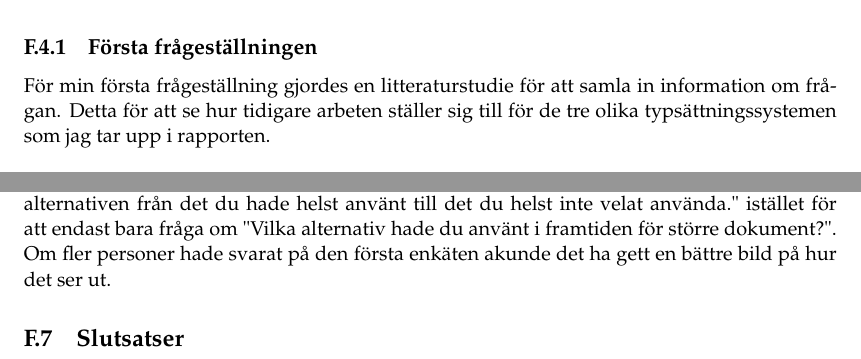
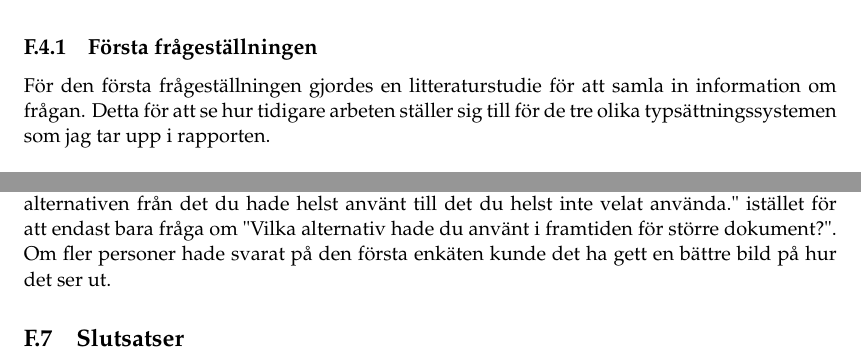
Before and after one commit to PUM-9/kandidatrapport, a LaTeX thesis (student_thesis.tex, which reads tuhkala-report.tex): two parts of pages 61 and 62 of 74, joined at a grey line, cut so that both start at the same text. Compiled offline with pdfLaTeX.

Commit message:
Minor edit

```diff
--- a/tuhkala-report.tex
+++ b/tuhkala-report.tex
@@ -54,7 +54,7 @@ Subversion (SVN) är också ett versionshanteringsprogram för mjukvara, likt Gi
 För att kunna besvara frågeställningarna har jag delat upp dem i tre sektioner för hur jag gick tillväga för att svara på dem.
 
 \subsection{Första frågeställningen}
-För min första frågeställning gjordes en litteraturstudie för att samla in information om frågan. Detta för att se hur tidigare arbeten ställer sig till för de tre olika typsättningssystemen som jag tar upp i rapporten.
+För den första frågeställningen gjordes en litteraturstudie för att samla in information om frågan. Detta för att se hur tidigare arbeten ställer sig till för de tre olika typsättningssystemen som jag tar upp i rapporten.
 
 \subsection{Andra frågeställningen}
 För min andra frågeställning gjordes en enkätundersökning som skickades ut till alla som läser kursen TDDD96, Kandidatprojekt i programvaruutveckling. I enkäten ställdes först dessa frågor:
@@ -125,7 +125,7 @@ Resultaten från den andra enkäten, den om vilka erfarenheter gruppen kan ta if
 \subsection{Metod}
 Litteraturstudien för frågeställning 1 kunde kanske ha gett ett annat eller mer utförligare svar om fler artiklar, bloggar och liknande funnits. Nu när det är rätt så få källor som jag hittat kan det ge en missrepresentativ bild av det.
 
-Enkätundersökningen som gjordes för frågeställning 2 kunde ha gjorts mer utförligare, genom att ställa bättre eller fråga om mer utförligare svar. Till exempel "Rangordna de olika alternativen från det du hade helst använt till det du helst inte velat använda." istället för att endast bara fråga om "Vilka alternativ hade du använt i framtiden för större dokument?". Om fler personer hade svarat på den första enkäten akunde det ha gett en bättre bild på hur det ser ut.
+Enkätundersökningen som gjordes för frågeställning 2 kunde ha gjorts mer utförligare, genom att ställa bättre eller fråga om mer utförligare svar. Till exempel "Rangordna de olika alternativen från det du hade helst använt till det du helst inte velat använda." istället för att endast bara fråga om "Vilka alternativ hade du använt i framtiden för större dokument?". Om fler personer hade svarat på den första enkäten kunde det ha gett en bättre bild på hur det ser ut.
 
 
 \section{Slutsatser}
```
